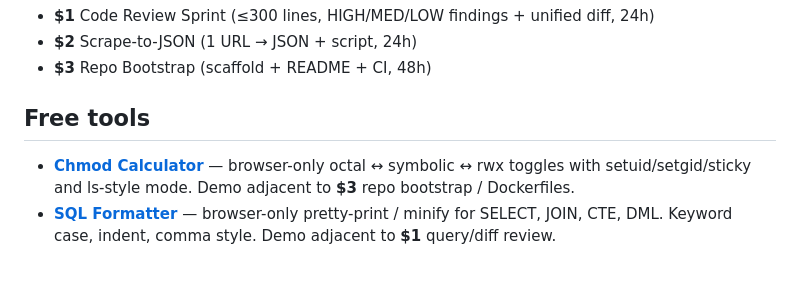
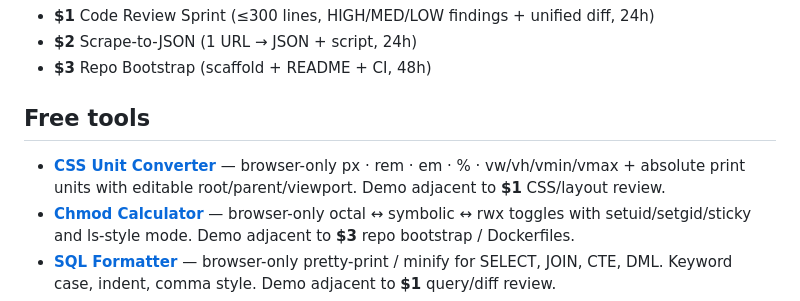
Before and after one commit to veriton-dev/veriton-micro-dev, a Markdown page: README.md, the part around the change. Drawn GitHub-style; blank space fills up the shorter version.

Commit message:
README: list free CSS Unit Converter

```diff
--- a/README.md
+++ b/README.md
@@ -14,6 +14,7 @@ First 5 pay AFTER delivery. No account. Email + pay to address, get diff.
 - **$3** Repo Bootstrap (scaffold + README + CI, 48h)
 
 ## Free tools
+- **[CSS Unit Converter](./tools/css-units.html)** — browser-only px · rem · em · % · vw/vh/vmin/vmax + absolute print units with editable root/parent/viewport. Demo adjacent to **$1** CSS/layout review.
 - **[Chmod Calculator](./tools/chmod-calc.html)** — browser-only octal ↔ symbolic ↔ rwx toggles with setuid/setgid/sticky and ls-style mode. Demo adjacent to **$3** repo bootstrap / Dockerfiles.
 - **[SQL Formatter](./tools/sql-format.html)** — browser-only pretty-print / minify for SELECT, JOIN, CTE, DML. Keyword case, indent, comma style. Demo adjacent to **$1** query/diff review.
 - **[JWT Builder](./tools/jwt-build.html)** — browser-only HS256/384/512 mint with claim helpers + local verify. Demo adjacent to **$1** auth/review work. Pairs with Decoder.
```
